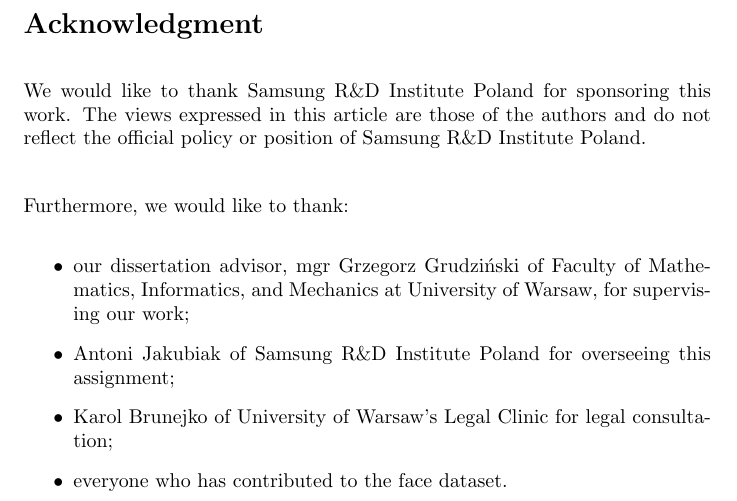
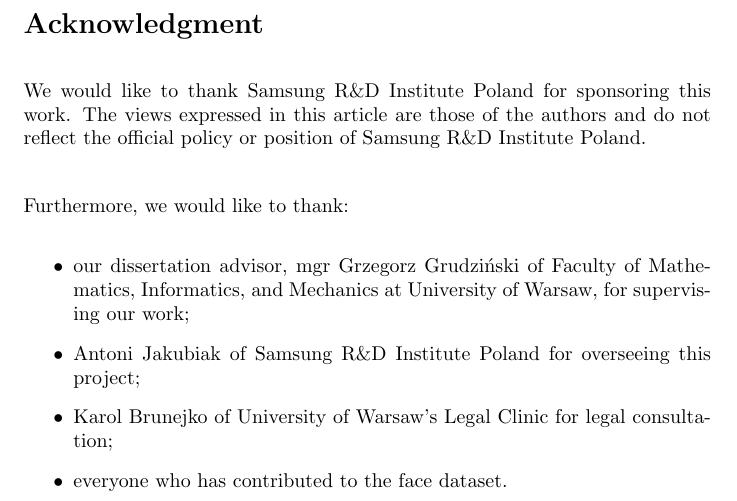
Before and after one commit to tomaszgarbus/rgbd-face-auth, a LaTeX thesis (whitepaper/temp-paper.tex, which reads whitepaper/surroundings/acknowledgment.tex): part of page 2 of 46, cut so that both start at the same text. Compiled offline with pdfLaTeX.

Commit message:
Acknowledgment again

```diff
--- a/whitepaper/surroundings/acknowledgment.tex
+++ b/whitepaper/surroundings/acknowledgment.tex
@@ -8,7 +8,7 @@ Furthermore, we would like to thank:
 \begin{itemize}
     \item our dissertation advisor,  mgr Grzegorz Grudziński of Faculty of Mathematics,
           Informatics, and Mechanics at University of Warsaw, for supervising our work;
-    \item Antoni Jakubiak of Samsung R\&D Institute Poland for overseeing this assignment;
+    \item Antoni Jakubiak of Samsung R\&D Institute Poland for overseeing this project;
     \item Karol Brunejko of University of Warsaw's Legal Clinic for legal consultation;
     \item everyone who has contributed to the face dataset.
 \end{itemize}
```
